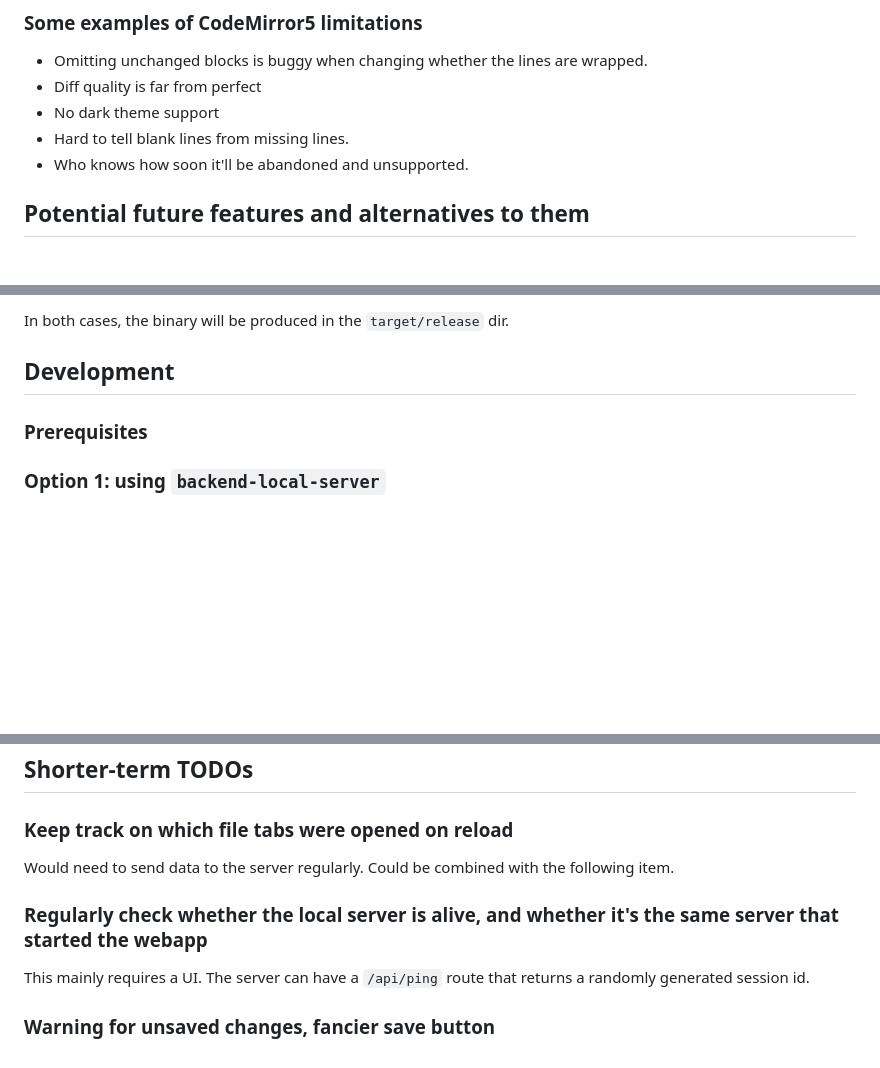
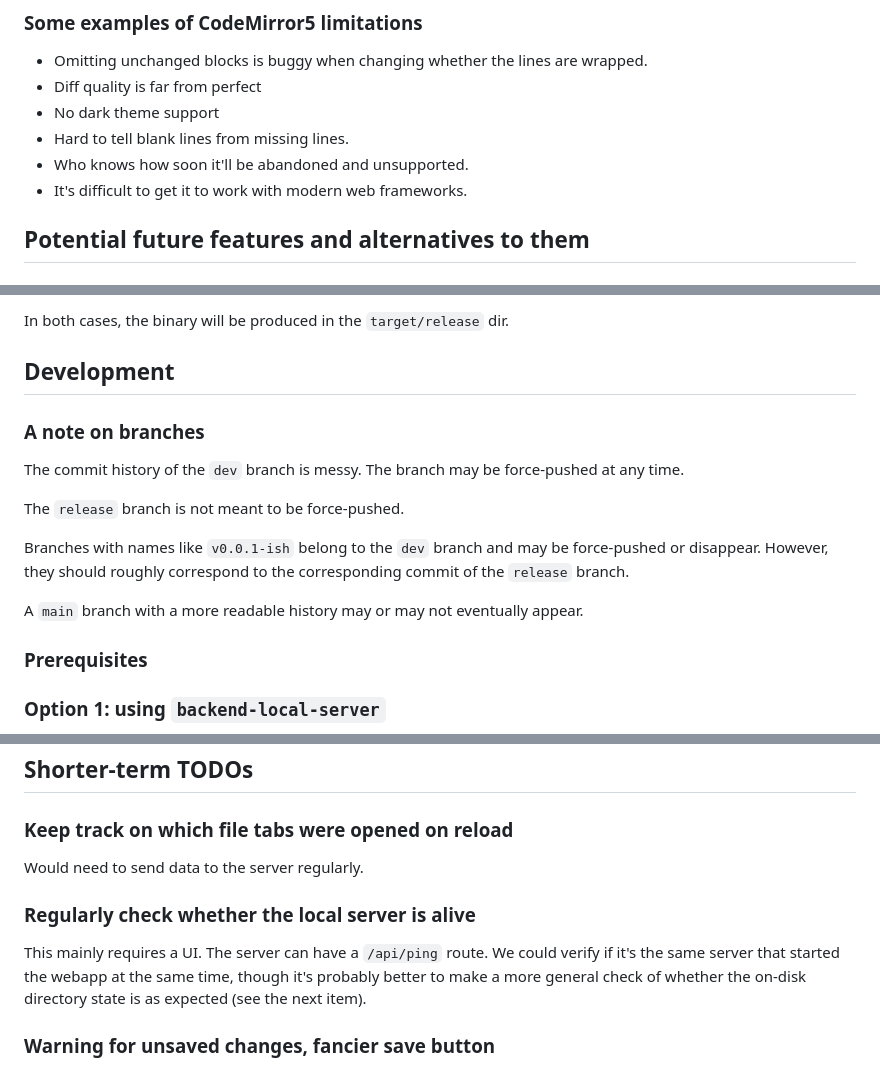
Before and after one commit to ilyagr/diffedit3, a Markdown page: README.md, 3 parts joined by grey strips. Drawn GitHub-style; blank space fills up the shorter version.

Commit message:
branches

```diff
--- a/README.md
+++ b/README.md
@@ -112,6 +112,7 @@ Some alternatives to CodeMirror 5 we could consider:
 - No dark theme support
 - Hard to tell blank lines from missing lines.
 - Who knows how soon it'll be abandoned and unsupported.
+- It's difficult to get it to work with modern web frameworks.
 
 
 
@@ -184,6 +185,19 @@ In both cases, the binary will be produced in the `target/release` dir.
 
 ## Development
 
+### A note on branches
+
+The commit history of the `dev` branch is messy. The branch may be force-pushed
+at any time.
+
+The `release` branch is not meant to be force-pushed.
+
+Branches with names like `v0.0.1-ish` belong to the `dev` branch and may be
+force-pushed or disappear. However, they should roughly correspond to the
+corresponding commit of the `release` branch.
+
+A `main` branch with a more readable history may or may not eventually appear.
+
 ### Prerequisites
 
 
@@ -207,13 +221,14 @@ In both cases, the binary will be produced in the `target/release` dir.
 
 ### Keep track on which file tabs were opened on reload
 
-Would need to send data to the server regularly. Could be combined with the
-following item.
+Would need to send data to the server regularly.
 
-### Regularly check whether the local server is alive, and whether it's the same server that started the webapp
+### Regularly check whether the local server is alive
 
-This mainly requires a UI. The server can have a `/api/ping` route that returns
-a randomly generated session id.
+This mainly requires a UI. The server can have a `/api/ping` route. We could
+verify if it's the same server that started the webapp at the same time, though
+it's probably better to make a more general check of whether the on-disk
+directory state is as expected (see the next item).
 
 ### Warning for unsaved changes, fancier save button
 
```
